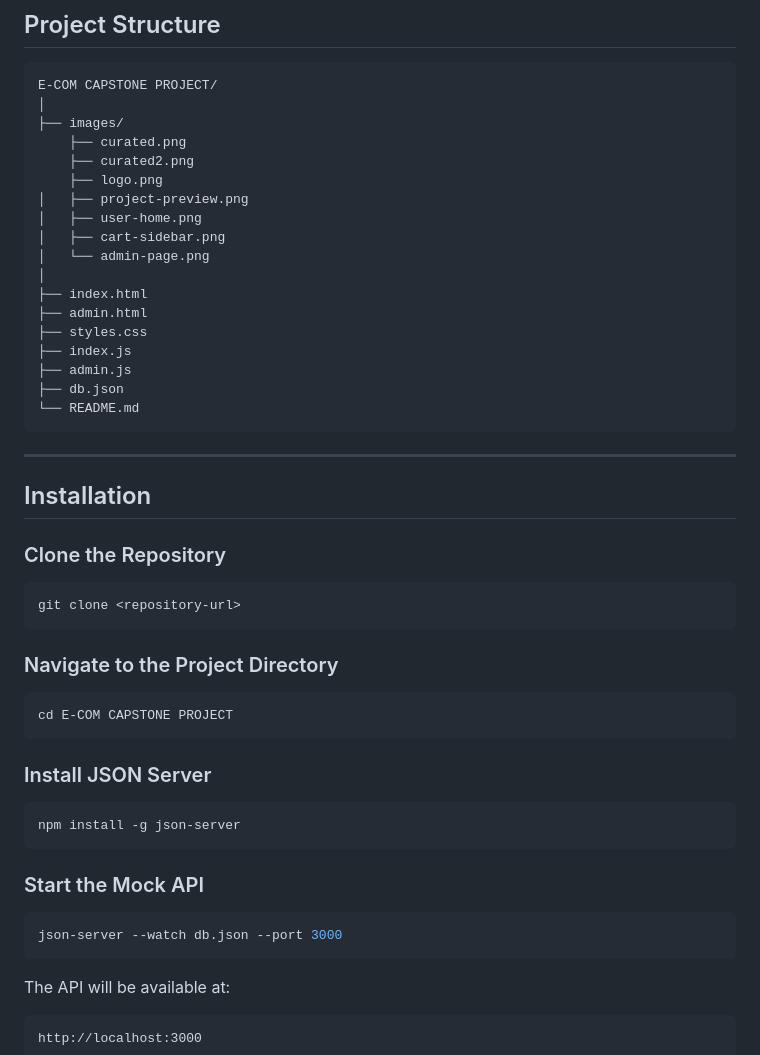
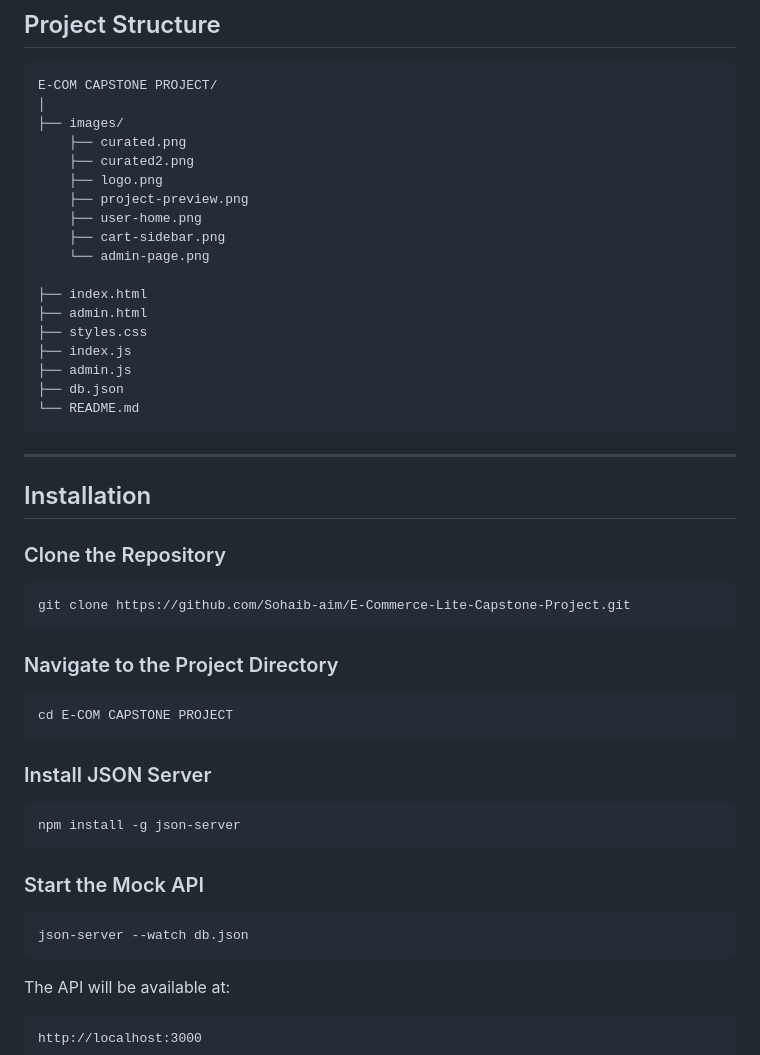
Before and after one commit to Sohaib-aim/E-Commerce-Lite-Capstone-Project, a Markdown page: README.md, the part around one of its changes. Rendered like a GitHub page.

````diff
--- a/README.md
+++ b/README.md
@@ -80,11 +80,11 @@ E-COM CAPSTONE PROJECT/
     ├── curated.png
     ├── curated2.png
     ├── logo.png
-│   ├── project-preview.png
-│   ├── user-home.png
-│   ├── cart-sidebar.png
-│   └── admin-page.png
-│
+    ├── project-preview.png
+    ├── user-home.png
+    ├── cart-sidebar.png
+    └── admin-page.png
+
 ├── index.html
 ├── admin.html
 ├── styles.css
@@ -101,7 +101,7 @@ E-COM CAPSTONE PROJECT/
 ### Clone the Repository
 
 ```bash
-git clone <repository-url>
+git clone https://github.com/Sohaib-aim/E-Commerce-Lite-Capstone-Project.git
 ```
 
 ### Navigate to the Project Directory
@@ -119,7 +119,7 @@ npm install -g json-server
 ### Start the Mock API
 
 ```bash
-json-server --watch db.json --port 3000
+json-server --watch db.json
 ```
 
 The API will be available at:
````
Also changed, not shown: other parts of README.md (+4 -4 lines).
